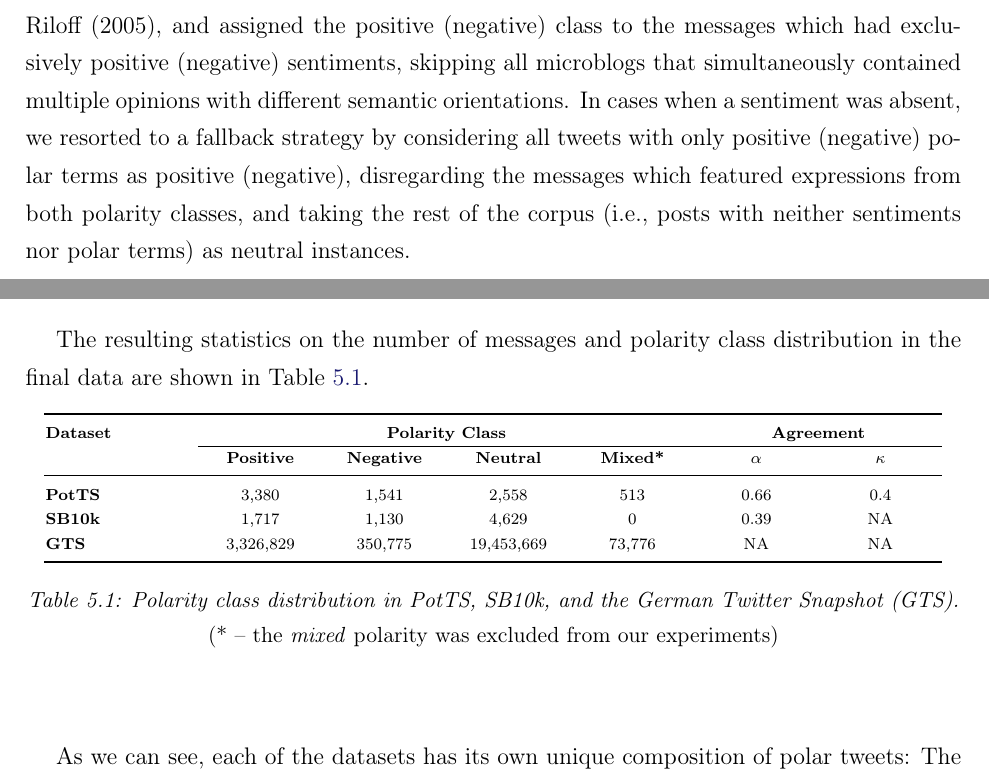
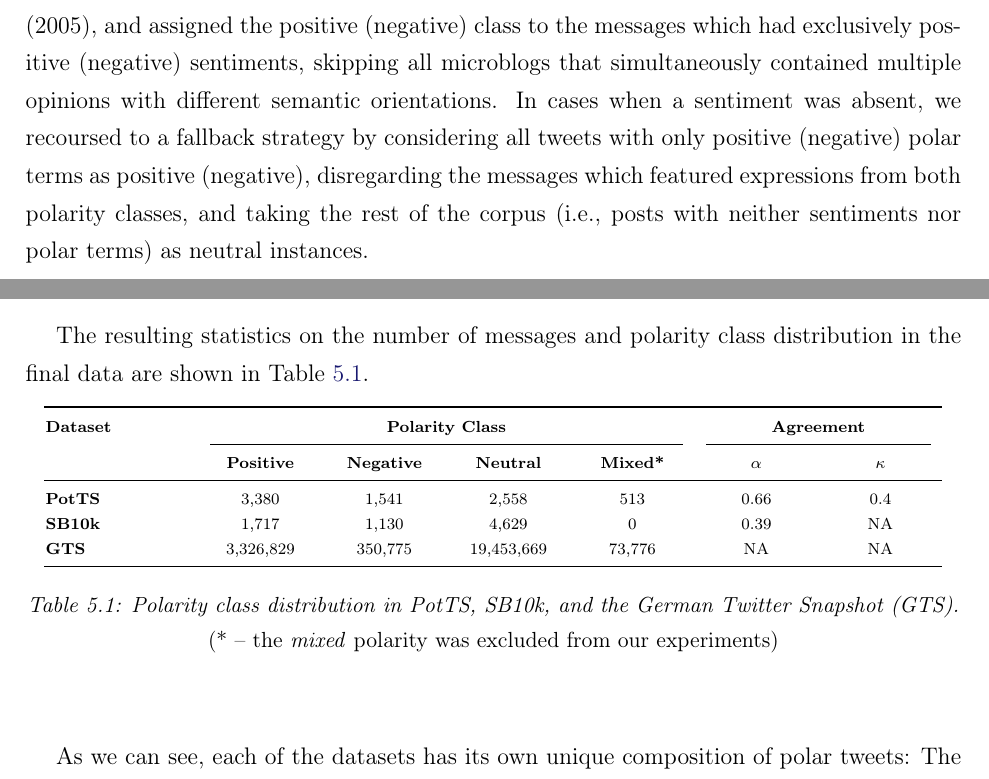
Before and after one commit to WladimirSidorenko/Dissertation, a LaTeX thesis (sidarenka_thesis.tex, which reads sentiment_cgsa.tex): two parts of pages 121 and 122 of 173, joined at a grey line, cut so that both start at the same text. Compiled offline with pdfLaTeX.

Commit message:
cosmetic changes in the header of Table snt-cgsa:tbl:corp-dist

```diff
--- a/sentiment_cgsa.tex
+++ b/sentiment_cgsa.tex
@@ -95,7 +95,7 @@ by~\citet{Wiebe:05a}, and assigned the positive (negative) class to
 the messages which had exclusively positive (negative) sentiments,
 skipping all microblogs that simultaneously contained multiple
 opinions with different semantic orientations.  In cases when a
-sentiment was absent, we resorted to a fallback strategy by
+sentiment was absent, we recoursed to a fallback strategy by
 considering all tweets with only positive (negative) polar terms as
 positive (negative), disregarding the messages which featured
 expressions from both polarity classes, and taking the rest of the
@@ -175,7 +175,7 @@ Table~\ref{snt-cgsa:tbl:corp-dist}.
         *{6}{>{\centering\arraybackslash}p{0.13\columnwidth}}} % last two columns
       \toprule
       \textbf{Dataset} & \multicolumn{4}{c}{\bfseries Polarity Class}%
-      & \multicolumn{2}{c}{\bfseries Agreement}\\\cline{2-5}\cline{6-7}
+      & \multicolumn{2}{c}{\bfseries Agreement}\\\cmidrule(lr){2-5}\cmidrule(lr){6-7}
                        & \textbf{Positive} & \textbf{Negative} %
                                            & \textbf{Neutral} & \textbf{Mixed*} %
                                                               & $\alpha$ & $\kappa$\\\midrule
```
